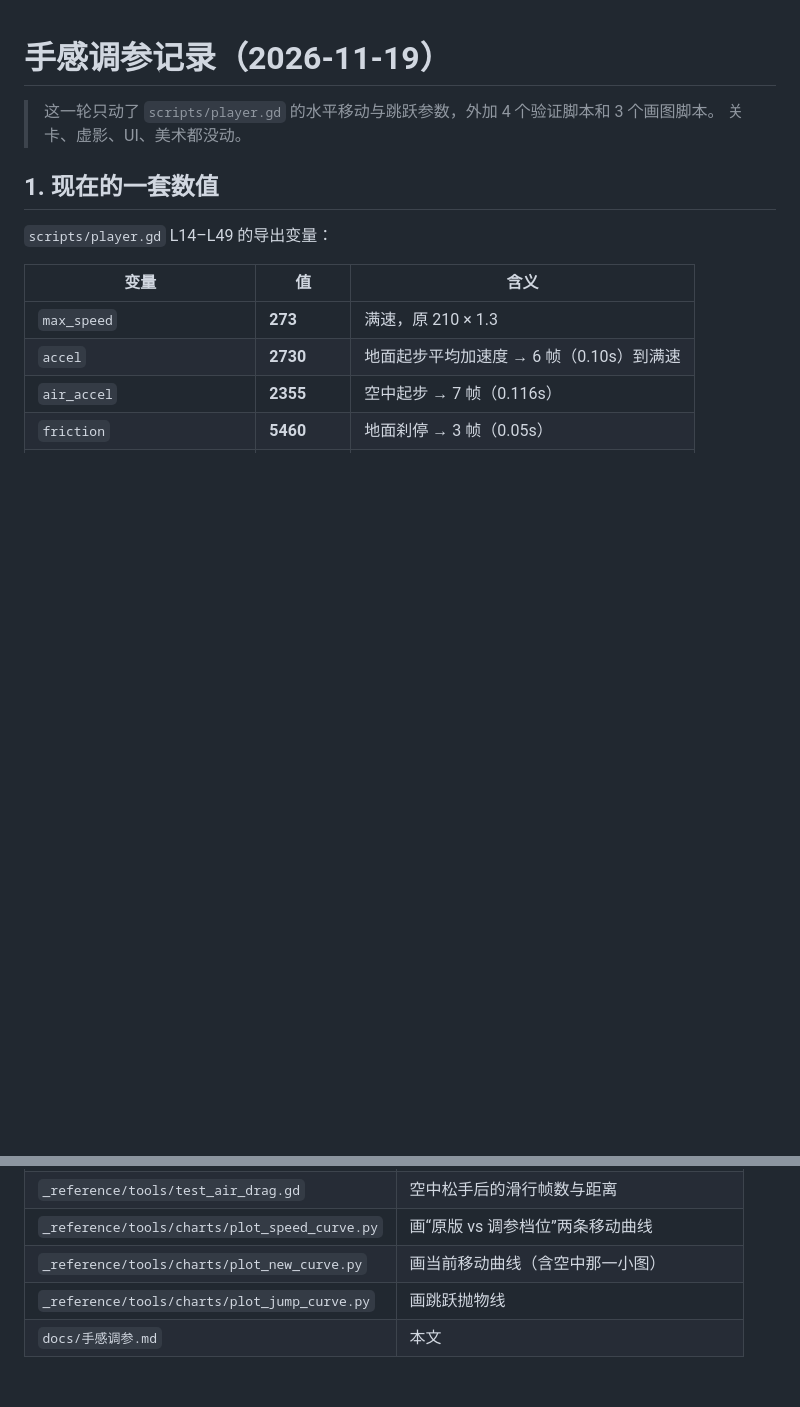
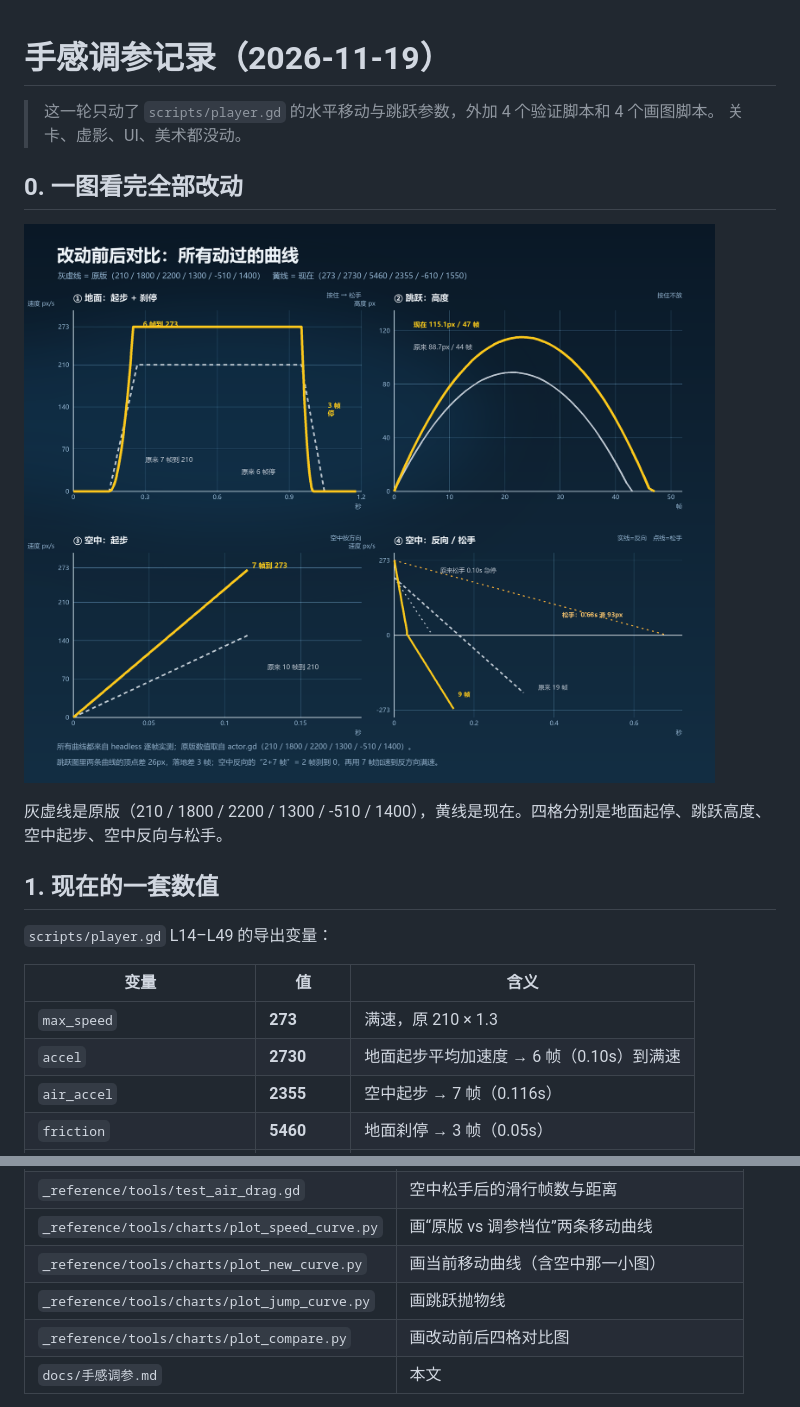
Before and after one commit to tity-v/GameJam, a Markdown page: docs/手感调参.md, 2 parts joined by grey strips. GitHub-like rendering; pictures changed too: docs/images/comparison.png (added); blank space fills up the shorter version.

Commit message:
文档：加入改动前后四格对比图（地面/跳跃/空中起步/空中反向与松手）

```diff
--- a/docs/手感调参.md
+++ b/docs/手感调参.md
@@ -1,7 +1,13 @@
 # 手感调参记录（2026-11-19）
 
-> 这一轮只动了 `scripts/player.gd` 的水平移动与跳跃参数，外加 4 个验证脚本和 3 个画图脚本。
+> 这一轮只动了 `scripts/player.gd` 的水平移动与跳跃参数，外加 4 个验证脚本和 4 个画图脚本。
 > 关卡、虚影、UI、美术都没动。
+
+## 0. 一图看完全部改动
+
+![改动前后对比](images/comparison.png)
+
+灰虚线是原版（210 / 1800 / 2200 / 1300 / -510 / 1400），黄线是现在。四格分别是地面起停、跳跃高度、空中起步、空中反向与松手。
 
 ## 1. 现在的一套数值
 
@@ -71,6 +77,7 @@
 | `_reference/tools/charts/plot_speed_curve.py` | 画“原版 vs 调参档位”两条移动曲线 |
 | `_reference/tools/charts/plot_new_curve.py` | 画当前移动曲线（含空中那一小图） |
 | `_reference/tools/charts/plot_jump_curve.py` | 画跳跃抛物线 |
+| `_reference/tools/charts/plot_compare.py` | 画改动前后四格对比图 |
 | `docs/手感调参.md` | 本文 |
 
 画图脚本只依赖 Pillow，字体写死 `C:\Windows\Fonts`（Windows 专用），数据是脚本里写死的 headless 实测值；改了参数要重跑测试再把数字填回去。
```
Also changed, not shown: 1 other file.
